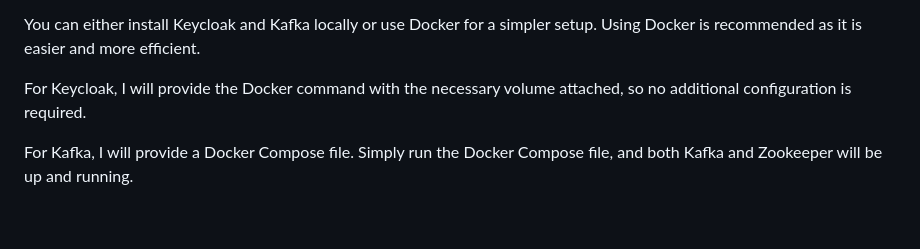
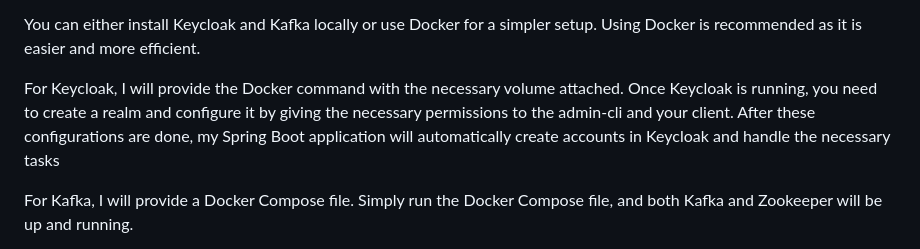
Before and after one commit to sbera717/Zenith-Wallet, a Markdown page: README.md, the part around the change. Rendered like a GitHub page; blank space fills up the shorter version.

```diff
--- a/README.md
+++ b/README.md
@@ -32,7 +32,7 @@ Set Up Keycloak and Kafka:
 
 You can either install Keycloak and Kafka locally or use Docker for a simpler setup. Using Docker is recommended as it is easier and more efficient.
 
-For Keycloak, I will provide the Docker command with the necessary volume attached, so no additional configuration is required.
+For Keycloak, I will provide the Docker command with the necessary volume attached. Once Keycloak is running, you need to create a realm and configure it by giving the necessary permissions to the admin-cli and your client. After these configurations are done, my Spring Boot application will automatically create accounts in Keycloak and handle the necessary tasks
 
 For Kafka, I will provide a Docker Compose file. Simply run the Docker Compose file, and both Kafka and Zookeeper will be up and running.
 
```
